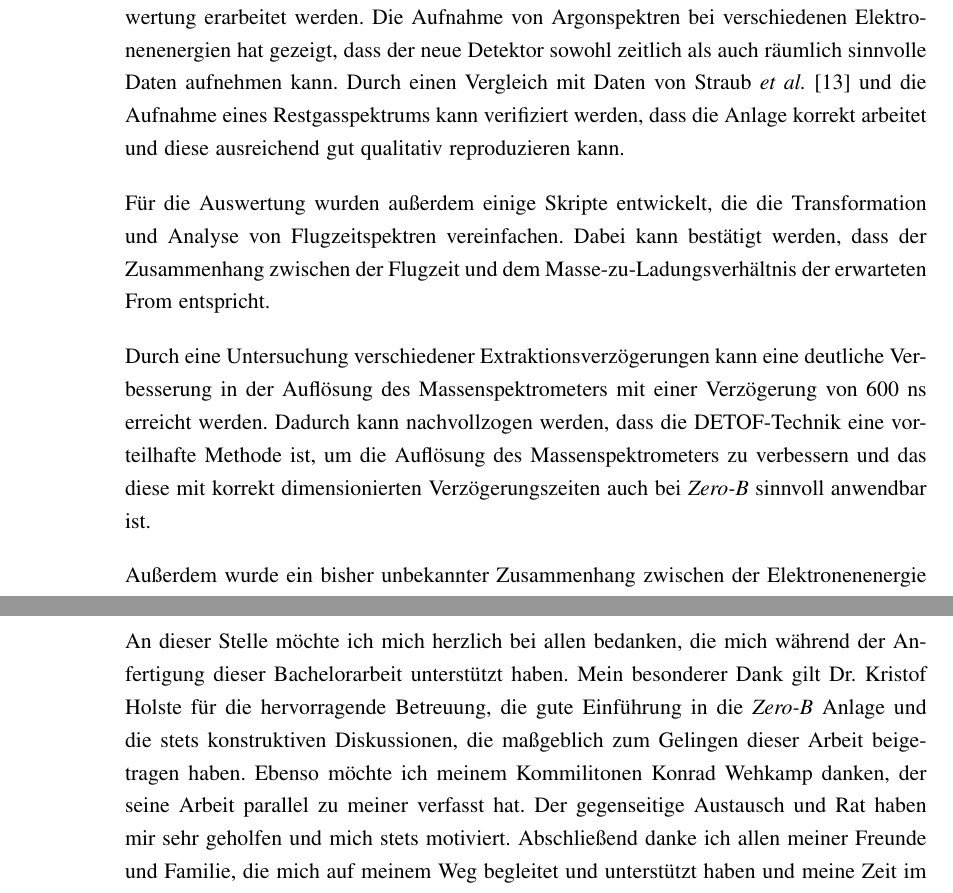
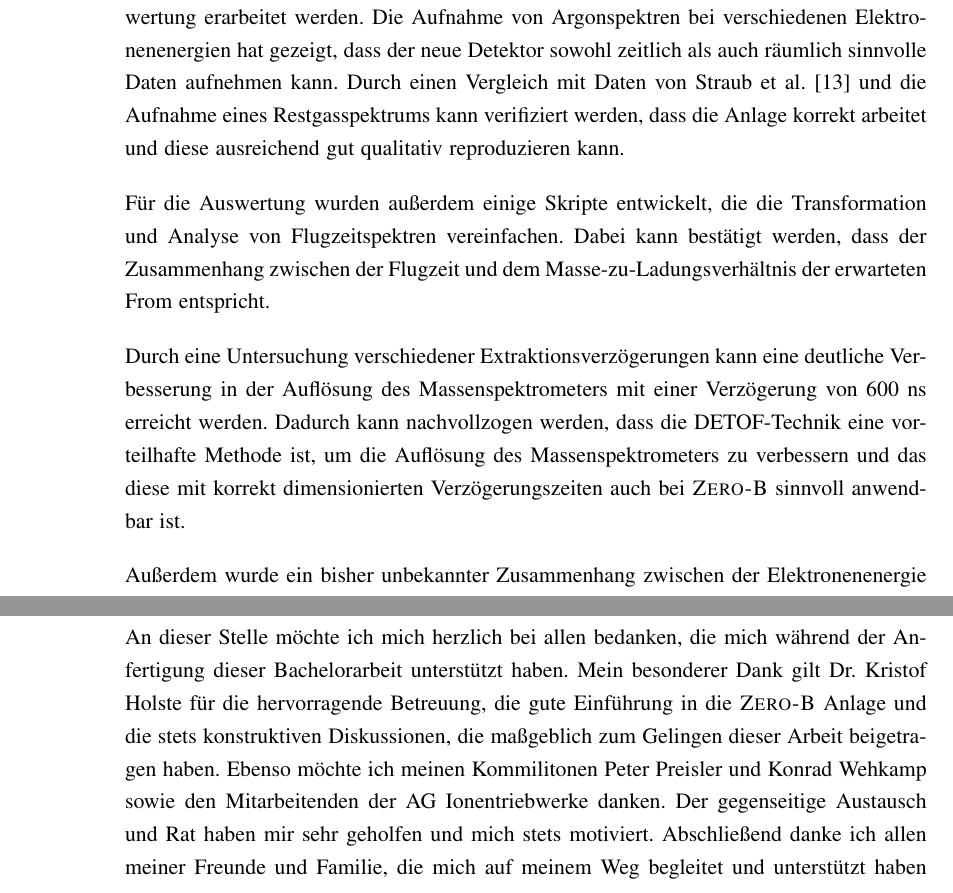
Before and after one commit to LoloSpirit/Bachelorthesis, a LaTeX thesis (main.tex, which reads Danksagung.tex, Simulation.tex): two parts of pages 74 and 76 of 83, joined at a grey line, cut so that both start at the same text. Compiled offline with pdfLaTeX.

Commit message:
+ small fixes and final v2

```diff
--- a/Danksagung.tex
+++ b/Danksagung.tex
@@ -1,2 +1,2 @@
 \chapter*{Danksagung}
-An dieser Stelle möchte ich mich herzlich bei allen bedanken, die mich während der Anfertigung dieser Bachelorarbeit unterstützt haben. Mein besonderer Dank gilt Dr. Kristof Holste für die hervorragende Betreuung, die gute Einführung in die \textit{Zero-B} Anlage und die stets konstruktiven Diskussionen, die maßgeblich zum Gelingen dieser Arbeit beigetragen haben. Ebenso möchte ich meinem Kommilitonen Konrad Wehkamp danken, der seine Arbeit parallel zu meiner verfasst hat. Der gegenseitige Austausch und Rat haben mir sehr geholfen und mich stets motiviert. Abschließend danke ich allen meiner Freunde und Familie, die mich auf meinem Weg begleitet und unterstützt haben und meine Zeit im Bachelor sehr angenehm gestaltet haben.
+An dieser Stelle möchte ich mich herzlich bei allen bedanken, die mich während der Anfertigung dieser Bachelorarbeit unterstützt haben. Mein besonderer Dank gilt Dr. Kristof Holste für die hervorragende Betreuung, die gute Einführung in die \textsc{Zero-B} Anlage und die stets konstruktiven Diskussionen, die maßgeblich zum Gelingen dieser Arbeit beigetragen haben. Ebenso möchte ich meinen Kommilitonen Peter Preisler und Konrad Wehkamp sowie den Mitarbeitenden der AG Ionentriebwerke danken. Der gegenseitige Austausch und Rat haben mir sehr geholfen und mich stets motiviert. Abschließend danke ich allen meiner Freunde und Familie, die mich auf meinem Weg begleitet und unterstützt haben und meine Zeit im Bachelor sehr angenehm gestaltet haben.
--- a/Simulation.tex
+++ b/Simulation.tex
@@ -177,11 +177,11 @@ Vergleicht man die theoretisch mögliche Auflösung mit Werten aus dem Experimen
 
 
 \section{Diskussion und Ausblick}
-Obwohl die Anlage mit einer Fehlfunktion der Elektronenkanone nur eingeschränkt genaue Messungen zulässt, können aus den gemessenen Daten einige Informationen in der Auswertung erarbeitet werden. Die Aufnahme von Argonspektren bei verschiedenen Elektronenenergien hat gezeigt, dass der neue Detektor sowohl zeitlich als auch räumlich sinnvolle Daten aufnehmen kann. Durch einen Vergleich mit Daten von Straub \textit{et al.} \cite{Straub} und die Aufnahme eines Restgasspektrums kann verifiziert werden, dass die Anlage korrekt arbeitet und diese ausreichend gut qualitativ reproduzieren kann.
+Obwohl die Anlage mit einer Fehlfunktion der Elektronenkanone nur eingeschränkt genaue Messungen zulässt, können aus den gemessenen Daten einige Informationen in der Auswertung erarbeitet werden. Die Aufnahme von Argonspektren bei verschiedenen Elektronenenergien hat gezeigt, dass der neue Detektor sowohl zeitlich als auch räumlich sinnvolle Daten aufnehmen kann. Durch einen Vergleich mit Daten von Straub et al. \cite{Straub} und die Aufnahme eines Restgasspektrums kann verifiziert werden, dass die Anlage korrekt arbeitet und diese ausreichend gut qualitativ reproduzieren kann.
 
 Für die Auswertung wurden außerdem einige Skripte entwickelt, die die Transformation und Analyse von Flugzeitspektren vereinfachen. Dabei kann bestätigt werden, dass der Zusammenhang zwischen der Flugzeit und dem Masse-zu-Ladungsverhältnis der erwarteten From entspricht.
 
-Durch eine Untersuchung verschiedener Extraktionsverzögerungen kann eine deutliche Verbesserung in der Auflösung des Massenspektrometers mit einer Verzögerung von 600 ns erreicht werden. Dadurch kann nachvollzogen werden, dass die DETOF-Technik eine vorteilhafte Methode ist, um die Auflösung des Massenspektrometers zu verbessern und das diese mit korrekt dimensionierten Verzögerungszeiten auch bei \textit{Zero-B} sinnvoll anwendbar ist.
+Durch eine Untersuchung verschiedener Extraktionsverzögerungen kann eine deutliche Verbesserung in der Auflösung des Massenspektrometers mit einer Verzögerung von 600 ns erreicht werden. Dadurch kann nachvollzogen werden, dass die DETOF-Technik eine vorteilhafte Methode ist, um die Auflösung des Massenspektrometers zu verbessern und das diese mit korrekt dimensionierten Verzögerungszeiten auch bei \textsc{Zero-B} sinnvoll anwendbar ist.
 
 Außerdem wurde ein bisher unbekannter Zusammenhang zwischen der Elektronenenergie und der Flugzeit der Ionen gefunden und seine Form beschrieben. Anhand der Positionsdaten des größeren Detektors ist es mögich ein gesamtes Abbild des Elektronenstrahls aufzunehmen und auszuwerten. Die Analyse der Positionsdaten liefert Informationen über das Elektronenstrahlprofil sowie die Trajektorien der Ionen. Dabei wurde bestätigt, dass die Ionen direkt mit dem Strahl korrelieren und anhand der Rate der Ionen die Einzelstoßbedingung kontrolliert. Trotzdem wurden bisher unzureichend untersuchte Effekte gefunden, wie die Überhöhung des Abbilds des Strahls an den Rändern und dessen Vebreiterung. Einige Gründe können mithilfe einer Simulation ausgeschlossen werden und Vermutungen über die Ursache angestellt werden, die weiteren Untersuchungen unterliegen sollten.
 
```
Also changed, not shown: Anhang.tex (+1 -1 lines), Simulation.tex (4 more changed lines), 3 other files.
